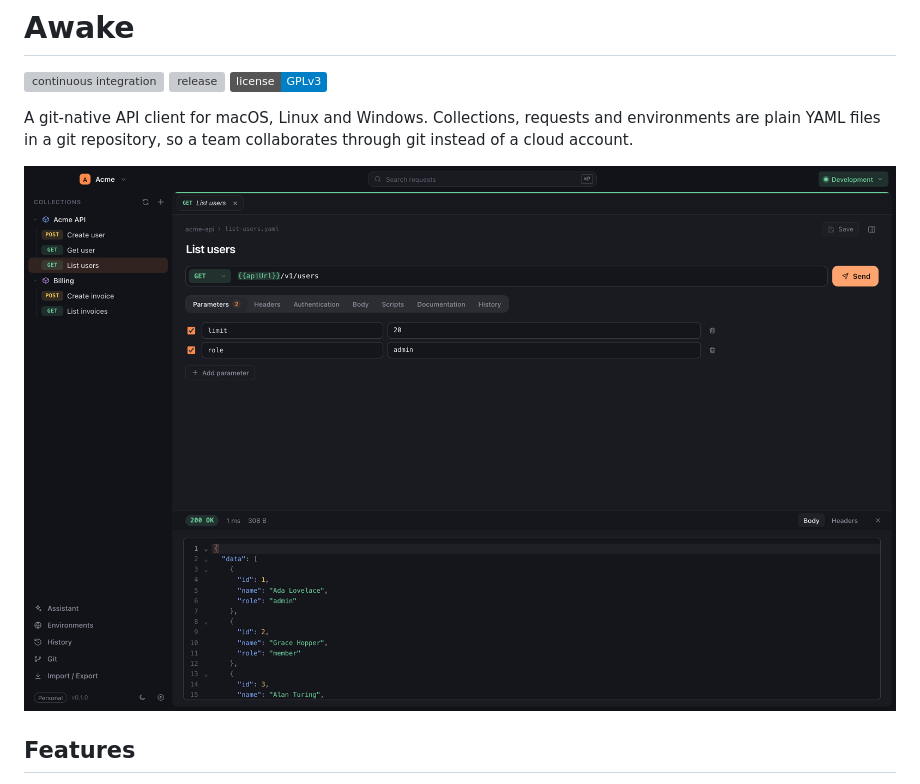
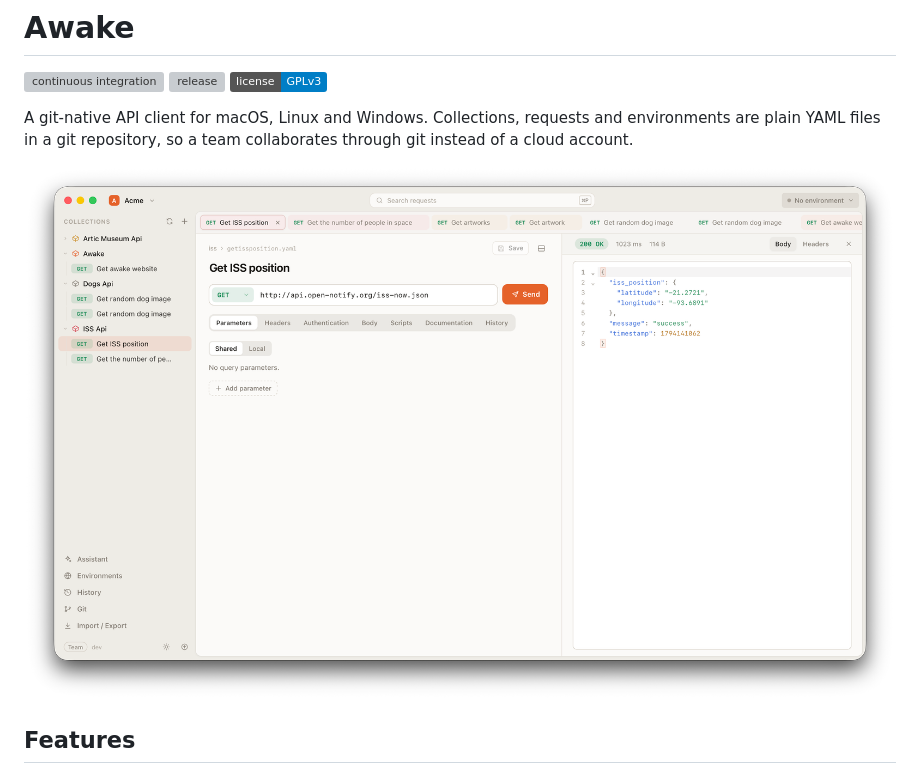
Before and after one commit to awake-client/awake, a Markdown page: README.md, the part around the change. Rendered like a GitHub page; pictures changed too: docs/screenshot-light-iss.png (added), docs/screenshot.png (deleted); badges without logos; grey boxes are pictures that could not be loaded.

Commit message:
chore(readme) : update screenshot

```diff
--- a/README.md
+++ b/README.md
@@ -8,7 +8,7 @@ A git-native API client for macOS, Linux and Windows. Collections, requests and
 environments are plain YAML files in a git repository, so a team collaborates
 through git instead of a cloud account.
 
-![The request editor, collection tree and a JSON response in Awake](docs/screenshot.png)
+![The request editor, collection tree and a JSON response in Awake](docs/screenshot-light-iss.png)
 
 ## Features
 
```
Also changed, not shown: docs/screenshot-2.png (deleted).
